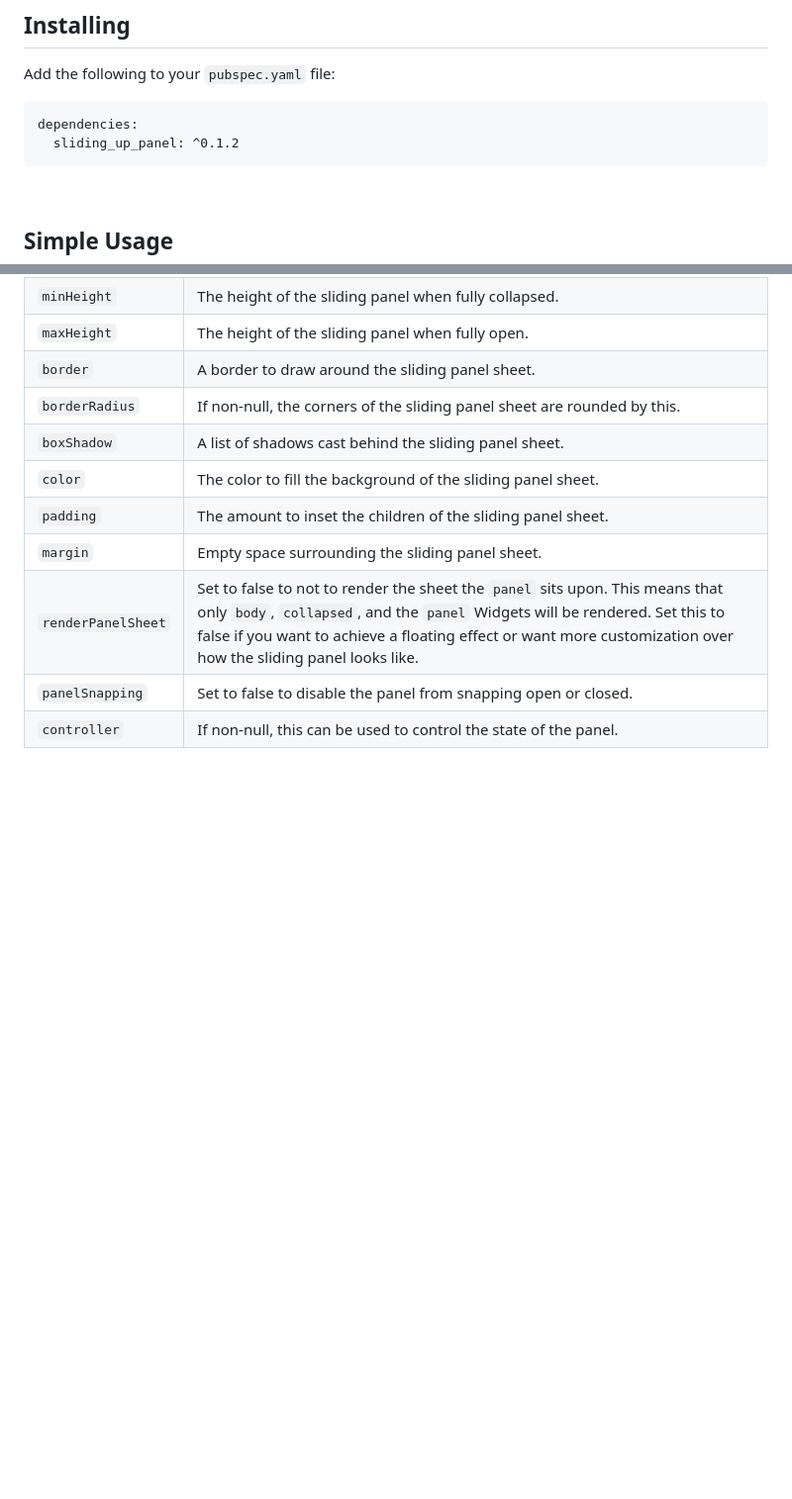
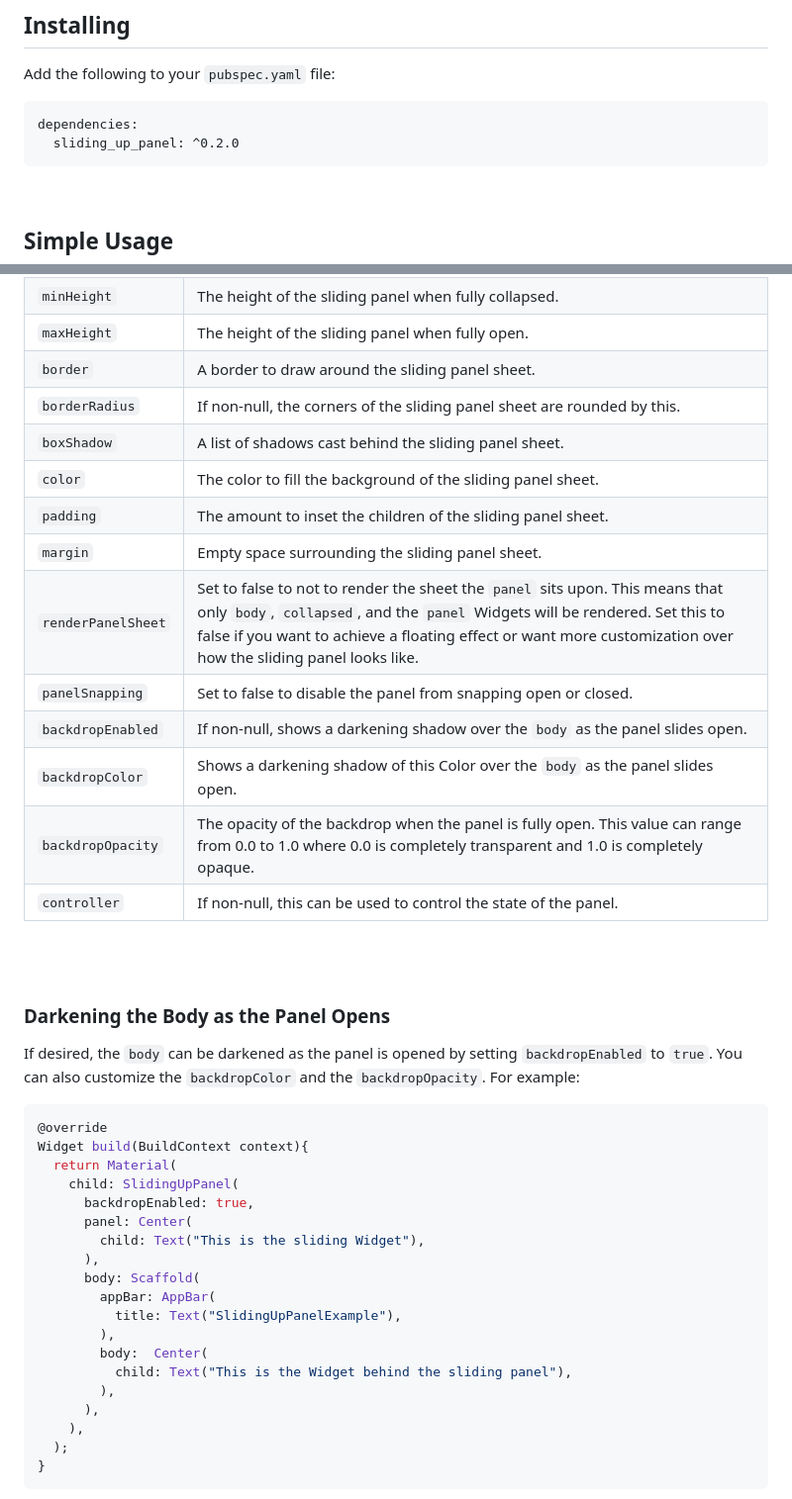
Before and after one commit to akshathjain/sliding_up_panel, a Markdown page: README.md, 2 parts joined by grey strips. Shown at 99% size. Drawn GitHub-style; blank space fills up the shorter version.

Commit message:
added documentation for using the backdrop

````diff
--- a/README.md
+++ b/README.md
@@ -9,7 +9,7 @@ A Flutter widget that makes implementing a SlidingUpPanel much easier!
 Add the following to your `pubspec.yaml` file:
 ```
 dependencies:
-  sliding_up_panel: ^0.1.2
+  sliding_up_panel: ^0.2.0
 ```
 
 <br>
@@ -93,4 +93,36 @@ There are several options that allow for more control:
 | `margin` | Empty space surrounding the sliding panel sheet. |
 | `renderPanelSheet` | Set to false to not to render the sheet the `panel` sits upon. This means that only `body`, `collapsed`, and the `panel` Widgets will be rendered. Set this to false if you want to achieve a floating effect or want more customization over how the sliding panel looks like. |
 | `panelSnapping` | Set to false to disable the panel from snapping open or closed. |
+| `backdropEnabled` | If non-null, shows a darkening shadow over the `body` as the panel slides open. |
+| `backdropColor` | Shows a darkening shadow of this Color over the `body` as the panel slides open. |
+| `backdropOpacity` | The opacity of the backdrop when the panel is fully open. This value can range from 0.0 to 1.0 where 0.0 is completely transparent and 1.0 is completely opaque. |
 | `controller` | If non-null, this can be used to control the state of the panel. |
+
+<br>
+<br>
+
+### Darkening the Body as the Panel Opens
+If desired, the `body` can be darkened as the panel is opened by setting `backdropEnabled` to `true`. You can also customize the `backdropColor` and the `backdropOpacity`. For example:
+
+```dart
+@override
+Widget build(BuildContext context){
+  return Material(
+    child: SlidingUpPanel(
+      backdropEnabled: true,
+      panel: Center(
+        child: Text("This is the sliding Widget"),
+      ),
+      body: Scaffold(
+        appBar: AppBar(
+          title: Text("SlidingUpPanelExample"),
+        ),
+        body:  Center(
+          child: Text("This is the Widget behind the sliding panel"),
+        ),
+      ),
+    ),
+  );
+}
+```
+
````
Also changed, not shown: other parts of README.md (+5 -0 lines), screenshots/backdropclosed.png (added), screenshots/backdropmidway.png (added), screenshots/backdropopen.png (added), 1 other file.
